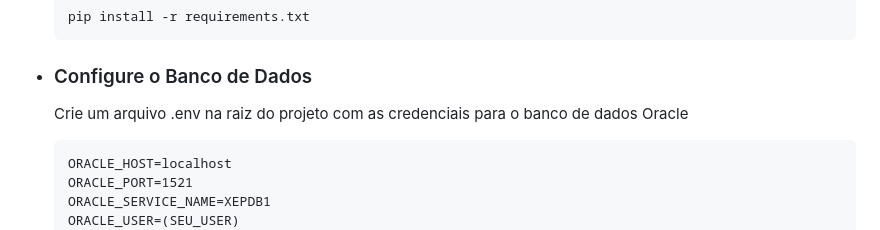
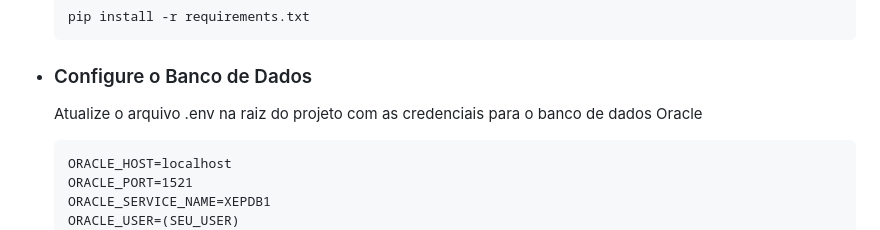
Before and after one commit to the-gabriel-marques/fastAPIPython, a Markdown page: README.md, the part around the change. GitHub-like rendering.

````diff
--- a/README.md
+++ b/README.md
@@ -76,7 +76,7 @@ pip install -r requirements.txt
 ```
 
   <li> <h3>Configure o Banco de Dados</h3> </li>
-  <p>Crie um arquivo .env na raiz do projeto com as credenciais para o banco de dados Oracle</p>
+  <p>Atualize o arquivo .env na raiz do projeto com as credenciais para o banco de dados Oracle</p>
 
   ```
 ORACLE_HOST=localhost
````
